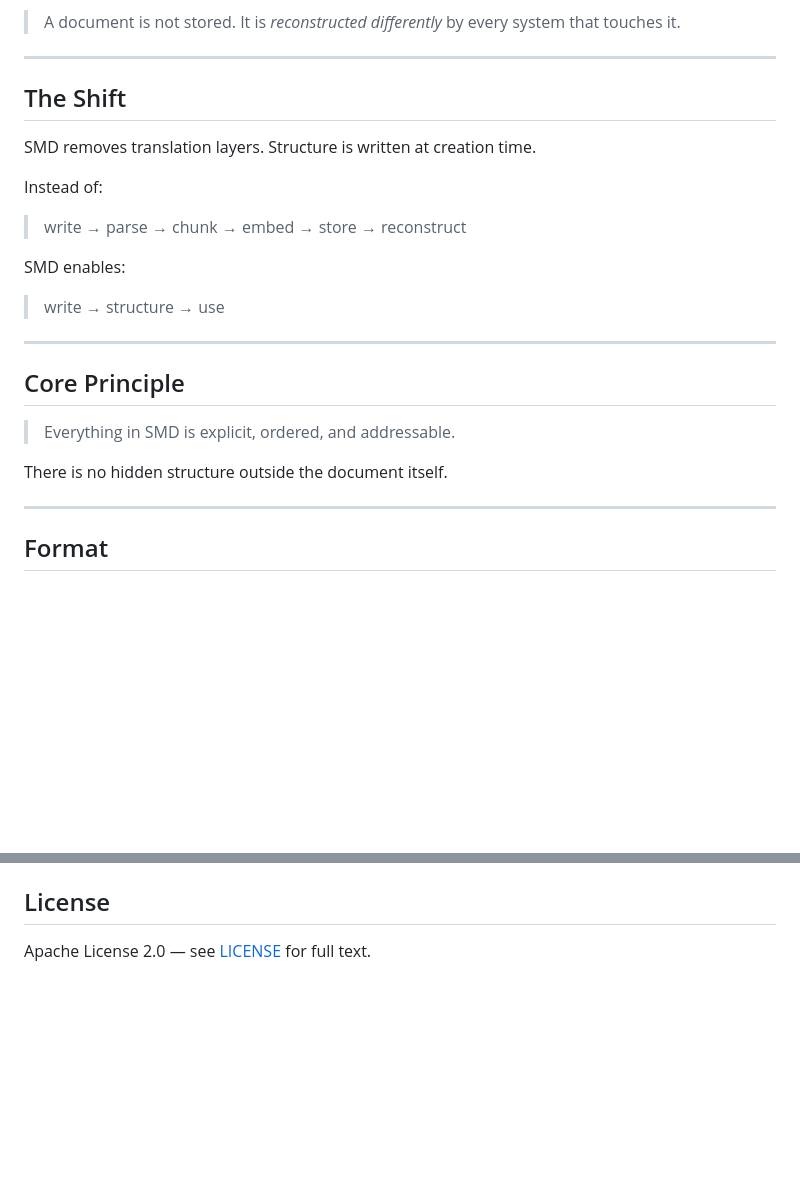
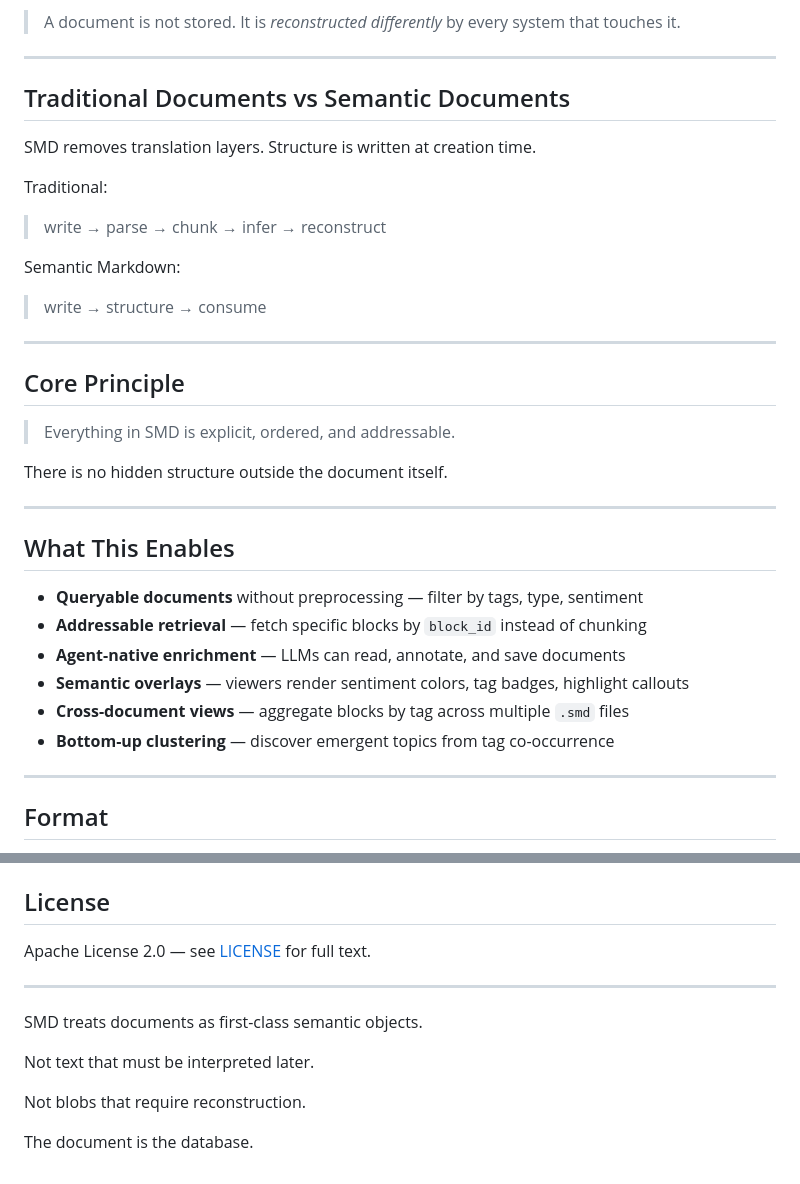
Before and after one commit to finxsight/semantic-markdown, a Markdown page: README.md, 2 parts joined by grey strips. Rendered like a GitHub page; blank space fills up the shorter version.

```diff
--- a/README.md
+++ b/README.md
@@ -131,17 +149,17 @@ This creates fragmentation: loss of structure, duplicated processing, ambiguous
 
 ---
 
-## The Shift
+## Traditional Documents vs Semantic Documents
 
 SMD removes translation layers. Structure is written at creation time.
 
-Instead of:
+Traditional:
 
-> write → parse → chunk → embed → store → reconstruct
+> write → parse → chunk → infer → reconstruct
 
-SMD enables:
+Semantic Markdown:
 
-> write → structure → use
+> write → structure → consume
 
 ---
 
@@ -150,6 +168,17 @@ SMD enables:
 > Everything in SMD is explicit, ordered, and addressable.
 
 There is no hidden structure outside the document itself.
+
+---
+
+## What This Enables
+
+- **Queryable documents** without preprocessing — filter by tags, type, sentiment
+- **Addressable retrieval** — fetch specific blocks by `block_id` instead of chunking
+- **Agent-native enrichment** — LLMs can read, annotate, and save documents
+- **Semantic overlays** — viewers render sentiment colors, tag badges, highlight callouts
+- **Cross-document views** — aggregate blocks by tag across multiple `.smd` files
+- **Bottom-up clustering** — discover emergent topics from tag co-occurrence
 
 ---
 
@@ -419,3 +434,13 @@ The viewer loads `.smd` files from `examples/` and renders them with sentiment c
 ## License
 
 Apache License 2.0 — see [LICENSE](LICENSE) for full text.
+
+---
+
+SMD treats documents as first-class semantic objects.
+
+Not text that must be interpreted later.
+
+Not blobs that require reconstruction.
+
+The document is the database.
```
Also changed, not shown: other parts of README.md (+50 -46 lines).
